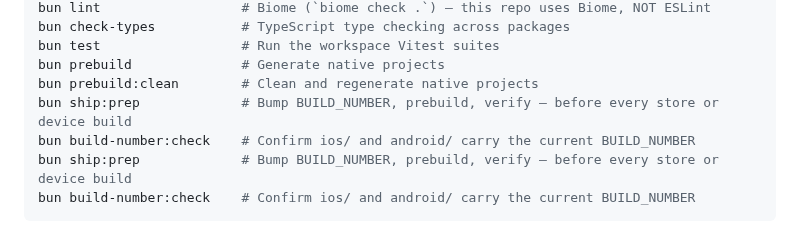
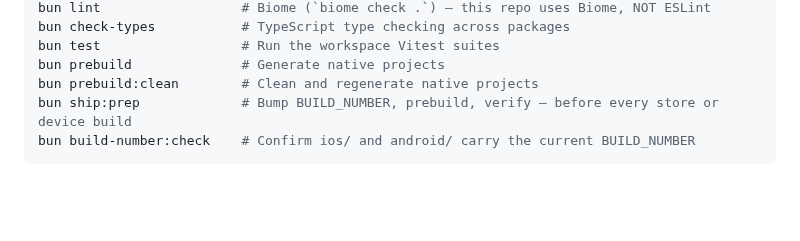
Before and after one commit to MrDemonWolf/conpaws, a Markdown page: CLAUDE.md, the part around the change. Rendered like a GitHub page; blank space fills up the shorter version.

Commit message:
docs: drop the duplicated ship:prep command lines
Two sessions were editing CLAUDE.md at once. The listmonk commit picked up
the ship:prep lines from the shared working tree, and the build-number commit
then added them again on top of that, so the command block listed both twice.

Co-Authored-By: Claude Opus 5 <noreply@anthropic.com>

````diff
--- a/CLAUDE.md
+++ b/CLAUDE.md
@@ -35,8 +35,6 @@ bun check-types           # TypeScript type checking across packages
 bun test                  # Run the workspace Vitest suites
 bun prebuild              # Generate native projects
 bun prebuild:clean        # Clean and regenerate native projects
-bun ship:prep             # Bump BUILD_NUMBER, prebuild, verify — before every store or device build
-bun build-number:check    # Confirm ios/ and android/ carry the current BUILD_NUMBER
 bun ship:prep             # Bump BUILD_NUMBER, prebuild, verify — before every store or device build
 bun build-number:check    # Confirm ios/ and android/ carry the current BUILD_NUMBER
 ```
````
